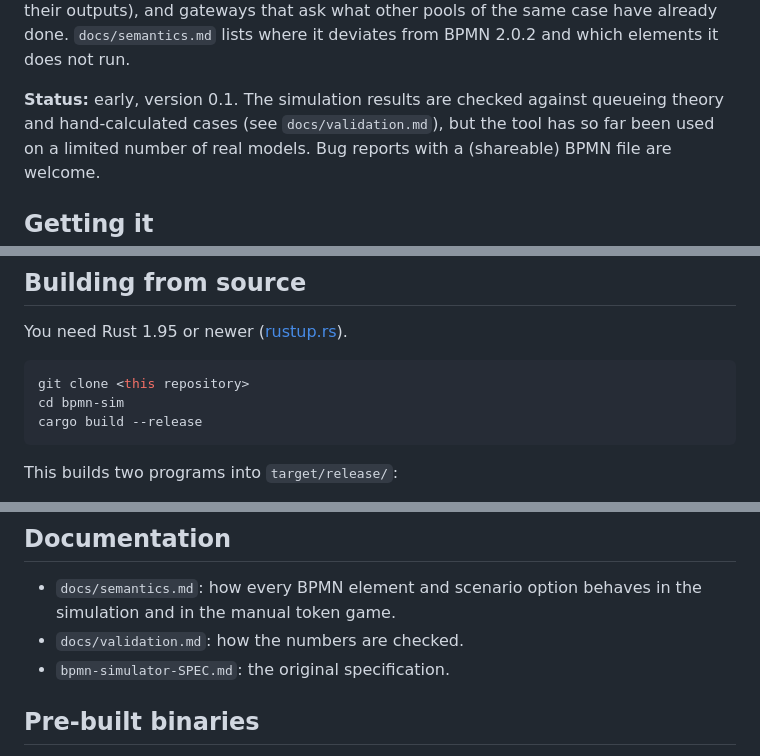
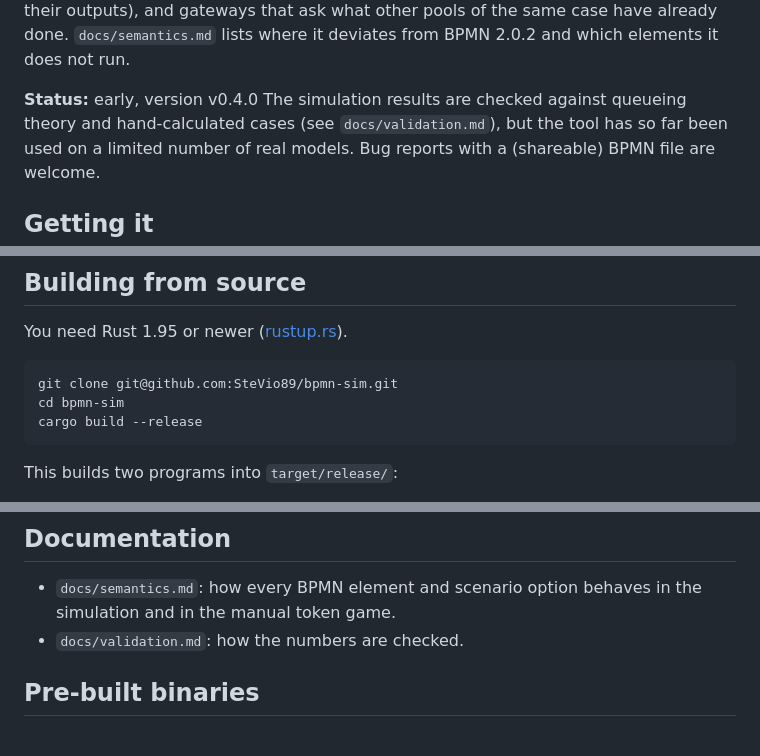
Before and after one commit to SteVio89/bpmn-sim, a Markdown page: README.md, 3 parts joined by grey strips. GitHub-like rendering.

````diff
--- a/README.md
+++ b/README.md
@@ -29,7 +29,7 @@ decision tables behind business rule tasks (gateways can follow their outputs),
 that ask what other pools of the same case have already done. `docs/semantics.md` lists where it deviates from
 BPMN 2.0.2 and which elements it does not run.
 
-**Status:** early, version 0.1. The simulation results are checked against queueing theory
+**Status:** early, version v0.4.0 The simulation results are checked against queueing theory
 and hand-calculated cases (see `docs/validation.md`), but the tool has so far been used on a
 limited number of real models. Bug reports with a (shareable) BPMN file are welcome.
 
@@ -56,7 +56,7 @@ limited number of real models. Bug reports with a (shareable) BPMN file are welc
 You need Rust 1.95 or newer ([rustup.rs](https://rustup.rs)).
 
 ```sh
-git clone <this repository>
+git clone git@github.com:SteVio89/bpmn-sim.git
 cd bpmn-sim
 cargo build --release
 ```
@@ -191,7 +191,6 @@ duration = { dist = "uniform", min = "5d", max = "20d" }
 - `docs/semantics.md`: how every BPMN element and scenario option behaves in the simulation
   and in the manual token game.
 - `docs/validation.md`: how the numbers are checked.
-- `bpmn-simulator-SPEC.md`: the original specification.
 
 ## Pre-built binaries
 
````
